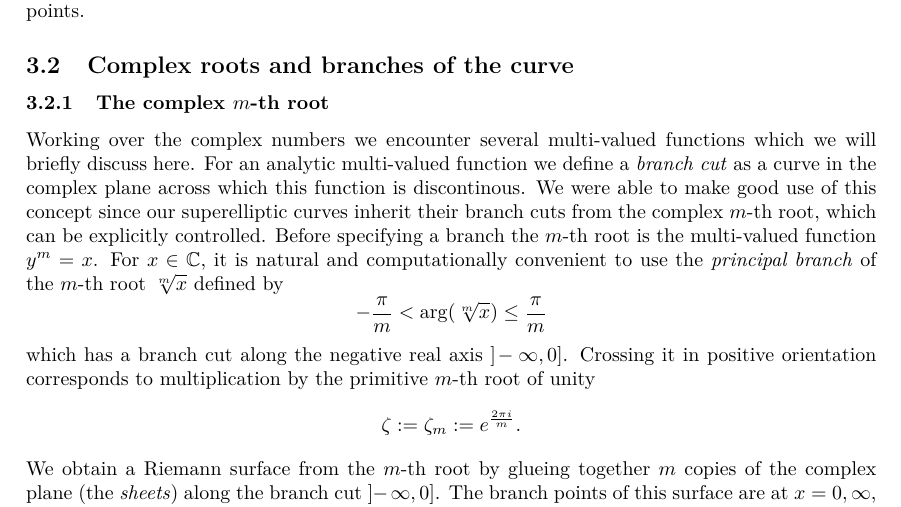
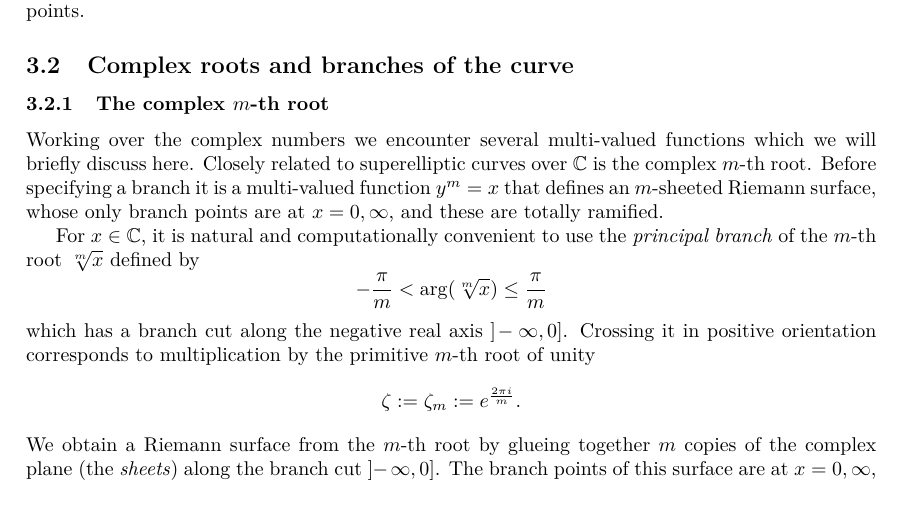
Before and after one commit to pascalmolin/hcperiods, a LaTeX document (doc/sec_paper/main.tex, which reads doc/sec_paper/SuperellipticCurves.tex): part of page 4 of 37, cut so that both start at the same text. Compiled offline with pdfLaTeX.

Commit message:
restore mth root

```diff
--- a/doc/sec_paper/SuperellipticCurves.tex
+++ b/doc/sec_paper/SuperellipticCurves.tex
@@ -56,11 +56,12 @@
   \subsubsection{The complex $m$-th root}
 
   Working over the complex numbers we encounter several multi-valued functions
-  which we will briefly discuss here. For an analytic multi-valued function we define a \emph{branch cut}
-  as a curve in the complex plane across which this function is discontinous.
-  We were able to make good use of this concept since our superelliptic curves
-  inherit their branch cuts from the complex $m$-th root, which can be explicitly controlled.
-  Before specifying a branch the $m$-th root is the multi-valued function $y^m = x$.
+  which we will briefly discuss here. Closely related to superelliptic
+  curves over $\C$ is the complex $m$-th root.
+  Before specifying a branch it is a multi-valued function $y^m = x$
+  that defines an $m$-sheeted Riemann surface, whose only branch points
+  are at $x = 0,\infty$, and these are totally ramified.
+
   For $x\in\C$, it is natural and computationally convenient to use the
   \emph{principal branch} of the $m$-th root $\sqrt[m]x$ defined by
   \begin{equation*}
```
